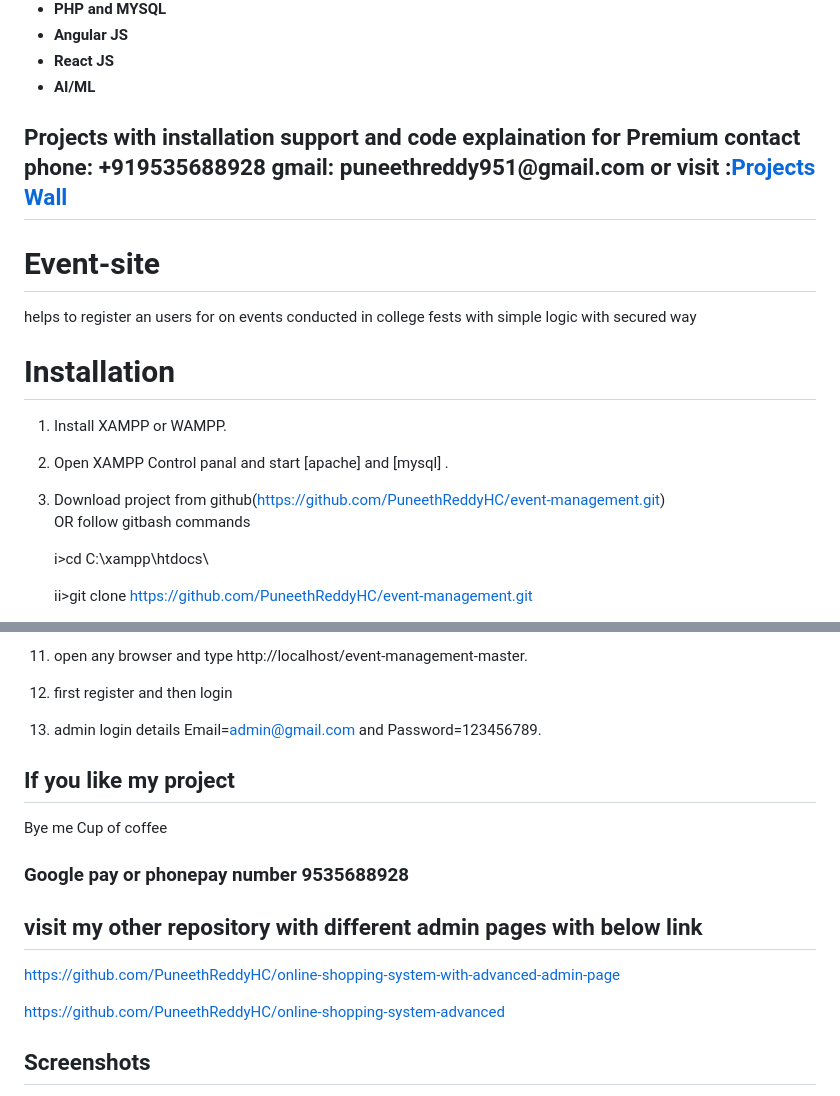
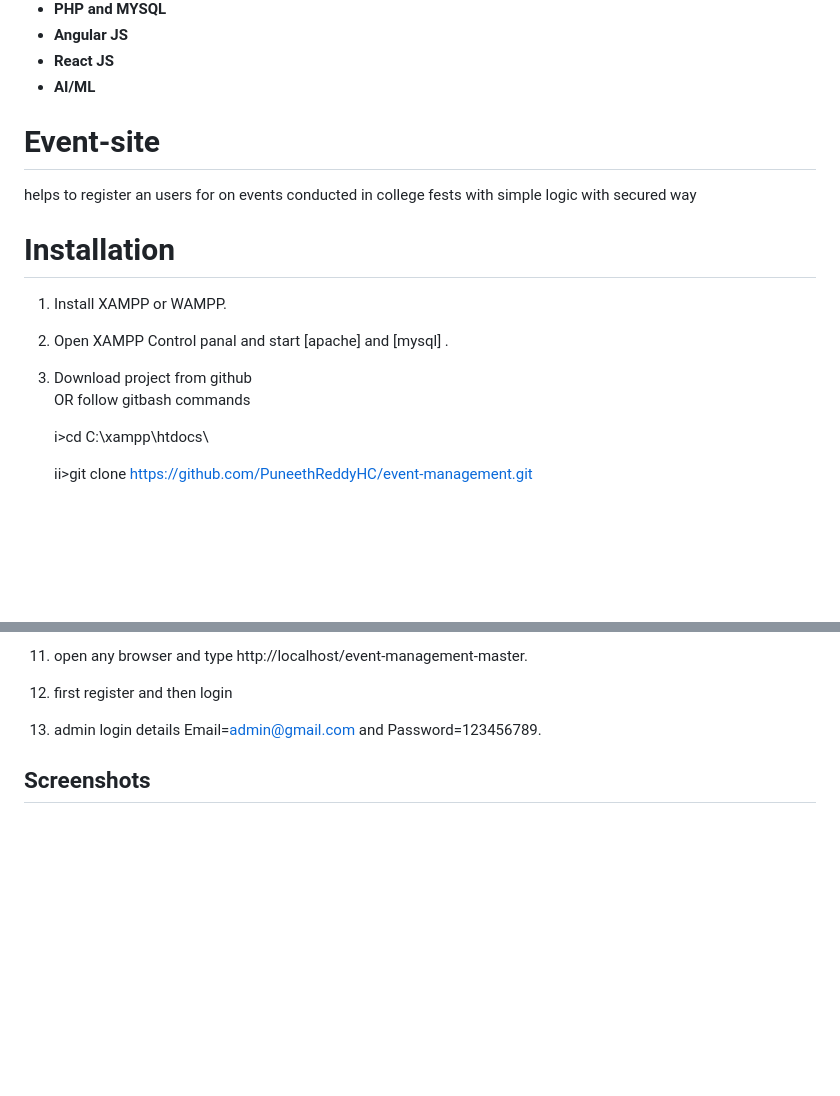
Before and after one commit to achalnm/EventEcho-Xampp-Apache-and-MySQL, a Markdown page: README.md, 2 parts joined by grey strips. GitHub-like rendering; blank space fills up the shorter version.

```diff
--- a/README.md
+++ b/README.md
@@ -39,7 +38,6 @@
 	<li><b>React JS</b></li>
 	<li><b>AI/ML</b></li>
 </ul>
-<h2> Projects with installation support and code explaination for Premium contact phone: +919535688928 gmail: puneethreddy951@gmail.com or visit :<a href="http://www.projectswall.com/">Projects Wall</a></h2>
 
 # Event-site
 helps to register an users for on events conducted in college fests with simple logic with secured way
@@ -50,7 +48,7 @@ helps to register an users for on events conducted in college fests with simple
 
 2. Open XAMPP Control panal and start [apache] and [mysql] .
 
-3. Download project from github(https://github.com/PuneethReddyHC/event-management.git)
+3. Download project from github
     OR follow gitbash commands
 
     i>cd C:\\xampp\htdocs\
@@ -77,14 +75,5 @@ helps to register an users for on events conducted in college fests with simple
 
 13. admin login details  Email=admin@gmail.com and Password=123456789.
 
-## If you like my project
-Bye me Cup of coffee
-
-### Google pay or phonepay number 9535688928
-
-## visit my other repository with different admin pages with below link
-https://github.com/PuneethReddyHC/online-shopping-system-with-advanced-admin-page
-
-https://github.com/PuneethReddyHC/online-shopping-system-advanced
 
 ## Screenshots
```
Also changed, not shown: other parts of README.md (+1 -6 lines).
